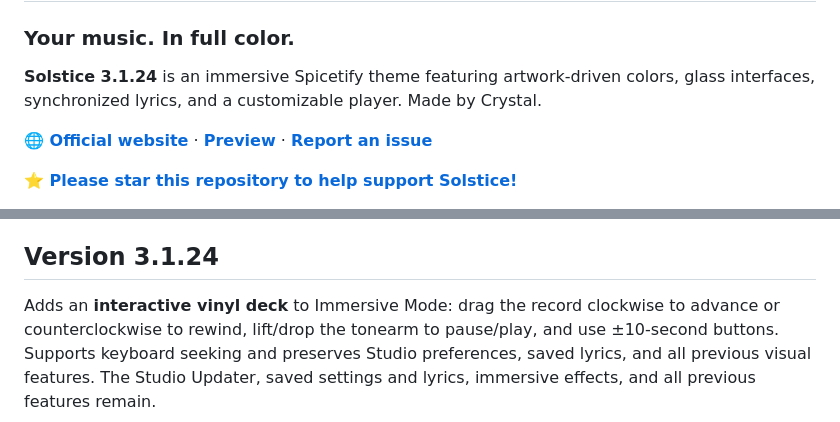
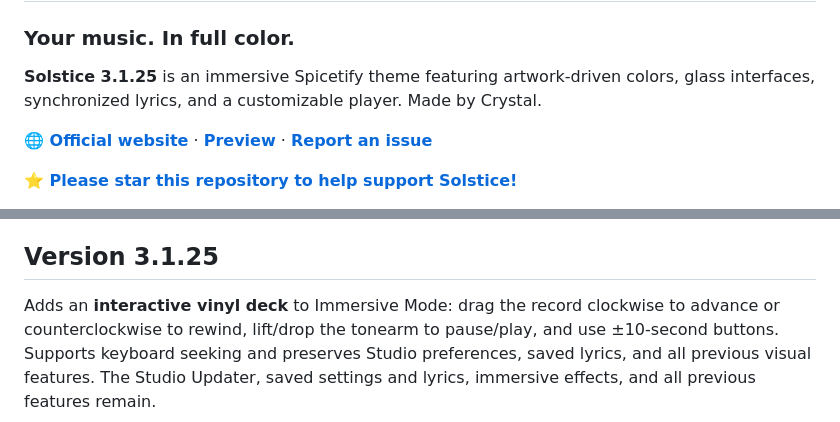
Before and after one commit to y2kbeatzz-dot/Solstice, a Markdown page: README.md, 2 parts joined by grey strips. GitHub-like rendering.

```diff
--- a/README.md
+++ b/README.md
@@ -2,5 +2,5 @@
 
 ### Your music. In full color.
 
-**Solstice 3.1.24** is an immersive Spicetify theme featuring artwork-driven colors, glass interfaces, synchronized lyrics, and a customizable player. Made by Crystal.
+**Solstice 3.1.25** is an immersive Spicetify theme featuring artwork-driven colors, glass interfaces, synchronized lyrics, and a customizable player. Made by Crystal.
 
@@ -29,7 +31,7 @@
 - **Solstice Updater** — an in-theme Studio tab that checks the latest public release, opens Marketplace, and backs up/restores Studio settings and edited lyrics.
 - **Lightweight playback updates** — shared lyric timing and cached rendering.
 
-## Version 3.1.24
+## Version 3.1.25
 
 Adds an **interactive vinyl deck** to Immersive Mode: drag the record clockwise to advance or counterclockwise to rewind, lift/drop the tonearm to pause/play, and use ±10-second buttons. Supports keyboard seeking and preserves Studio preferences, saved lyrics, and all previous visual features. The Studio Updater, saved settings and lyrics, immersive effects, and all previous features remain.
 
```
Also changed, not shown: other parts of README.md (+4 -2 lines).
